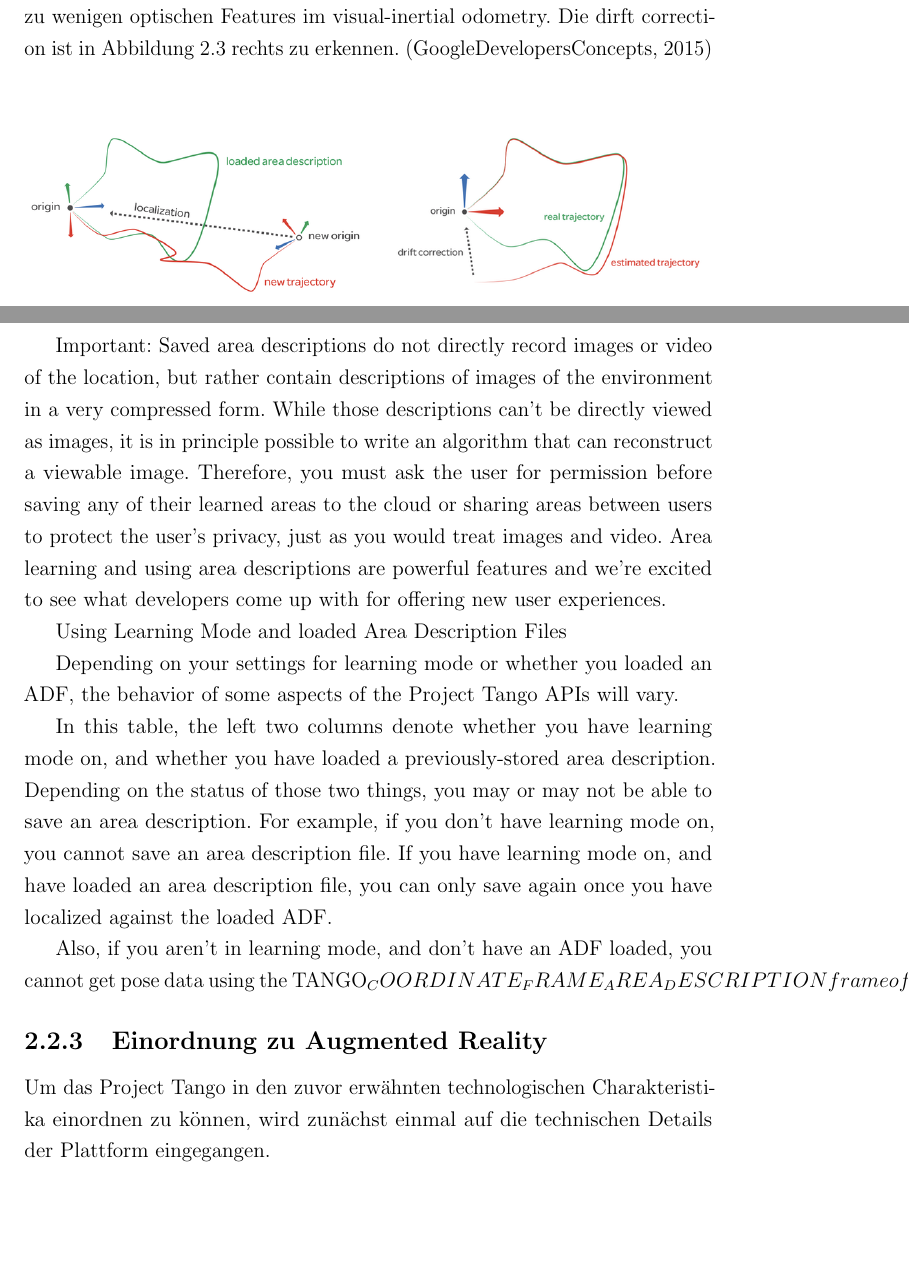
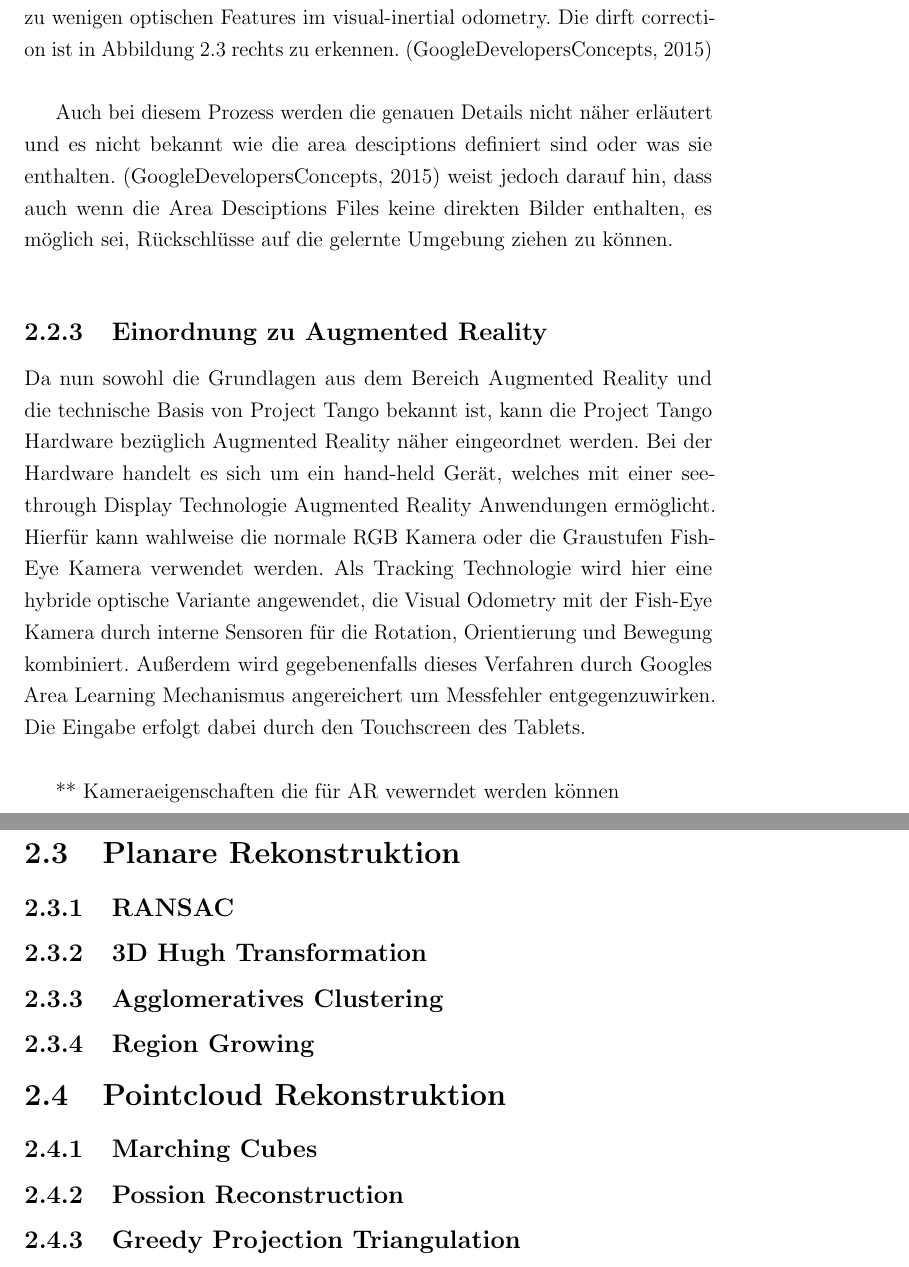
Before and after one commit to stetro/masterthesis, a LaTeX thesis (main.tex, which reads content/theory.tex, content/theory/planar_reconstruction.tex, content/theory/pointcloud_reconstruction.tex): two parts of pages 16 and 18 of 23 before the commit and two parts of pages 16 and 17 of 23 after it, joined at a grey line, cut so that both start at the same text, the shorter picture padded with empty space. Compiled offline with pdfLaTeX.

Commit message:
adding some more structure

```diff
--- a/content/theory.tex
+++ b/content/theory.tex
@@ -5,3 +5,7 @@ Im ersten Teil dieses Kapitels werden zunächst einmal die Grundlagen zu Augment
 \input{content/theory/ar}
 
 \input{content/theory/project_tango}
+
+\input{content/theory/planar_reconstruction}
+
+\input{content/theory/pointcloud_reconstruction}
--- /dev/null
+++ b/content/theory/planar_reconstruction.tex
@@ -0,0 +1,9 @@
+\section{Planare Rekonstruktion}
+
+\subsection{RANSAC}
+
+\subsection{3D Hugh Transformation}
+
+\subsection{Agglomeratives Clustering}
+
+\subsection{Region Growing}
--- /dev/null
+++ b/content/theory/pointcloud_reconstruction.tex
@@ -0,0 +1,7 @@
+\section{Pointcloud Rekonstruktion}
+
+\subsection{Marching Cubes}
+
+\subsection{Possion Reconstruction}
+
+\subsection{Greedy Projection Triangulation}
--- a/content/theory/project_tango.tex
+++ b/content/theory/project_tango.tex
@@ -52,7 +49,3 @@ Erkennt es währnend der Strecke visuelle Merkmale vom Area Learning, wird der P
-Project Tango unterscheidet hier zwischen zwei Manipulationen, \enquote{loop closures}, zur Zusammenführung des Pfads wenn ein Kreis gelaufen wurde, und \enquote{drift corrections}, um den erwähnten drift Effekt bei zu wenigen optischen Features im visual-inertial odometry.
-Die dirft correction ist in Abbildung \ref{fig:area-learning} rechts zu erkennen.
-\citep{GoogleDevelopersConcepts:online}\\
-
 \begin{figure}[h]
   \centering
 	\includegraphics[width=1.0\textwidth]{content/images/theory/tango-area-learning.png}
@@ -65 +59,3 @@ Without drift correction, a game or application using a virtual 3D space aligned
+Project Tango unterscheidet hier zwischen zwei Manipulationen, \enquote{loop closures}, zur Zusammenführung des Pfads wenn ein Kreis gelaufen wurde, und \enquote{drift corrections}, um den erwähnten drift Effekt bei zu wenigen optischen Features im visual-inertial odometry.
+Die dirft correction ist in Abbildung \ref{fig:area-learning} rechts zu erkennen. \citep{GoogleDevelopersConcepts:online} \\
 
@@ -94,14 +62,7 @@ Some use cases may include a space owner making available an area description of
-Important: Saved area descriptions do not directly record images or video of the location, but rather contain descriptions of images of the environment in a very compressed form. While those descriptions can’t be directly viewed as images, it is in principle possible to write an algorithm that can reconstruct a viewable image. Therefore, you must ask the user for permission before saving any of their learned areas to the cloud or sharing areas between users to protect the user's privacy, just as you would treat images and video.
-Area learning and using area descriptions are powerful features and we’re excited to see what developers come up with for offering new user experiences.
-
-Using Learning Mode and loaded Area Description Files
-
-Depending on your settings for learning mode or whether you loaded an ADF, the behavior of some aspects of the Project Tango APIs will vary.
-
-In this table, the left two columns denote whether you have learning mode on, and whether you have loaded a previously-stored area description. Depending on the status of those two things, you may or may not be able to save an area description. For example, if you don't have learning mode on, you cannot save an area description file. If you have learning mode on, and have loaded an area description file, you can only save again once you have localized against the loaded ADF.
-
-Also, if you aren't in learning mode, and don't have an ADF loaded, you cannot get pose data using the TANGO_COORDINATE_FRAME_AREA_DESCRIPTION frame of reference. If you have an ADF loaded, you can get pose data from that frame of reference once your device localizes to the loaded ADF.
+Auch bei diesem Prozess werden die genauen Details nicht näher erläutert und es nicht bekannt wie die area desciptions definiert sind oder was sie enthalten. \citep{GoogleDevelopersConcepts:online} weist jedoch darauf hin, dass auch wenn die Area Desciptions Files keine direkten Bilder enthalten, es möglich sei, Rückschlüsse auf die gelernte Umgebung ziehen zu können. \\
 
 \subsection{Einordnung zu Augmented Reality}
 
-Um das Project Tango in den zuvor erwähnten technologischen Charakteristika einordnen zu können, wird zunächst einmal auf die technischen Details der Plattform eingegangen. \\
+Da nun sowohl die Grundlagen aus dem Bereich Augmented Reality und die technische Basis von Project Tango bekannt ist, kann die Project Tango Hardware bezüglich Augmented Reality näher eingeordnet werden. Bei der Hardware handelt es sich um ein hand-held Gerät, welches mit einer see-through Display Technologie Augmented Reality Anwendungen ermöglicht. Hierfür kann wahlweise die normale RGB Kamera oder die Graustufen Fish-Eye Kamera verwendet werden. Als Tracking Technologie wird hier eine hybride optische Variante angewendet, die Visual Odometry mit der Fish-Eye Kamera durch interne Sensoren für die Rotation, Orientierung und Bewegung kombiniert. Außerdem wird gegebenenfalls dieses Verfahren durch Googles Area Learning Mechanismus angereichert um Messfehler entgegenzuwirken. Die Eingabe erfolgt dabei durch den Touchscreen des Tablets. \\
+
+** Kameraeigenschaften die für AR vewerndet werden können
--- a/support/thcolognethesis.cls
+++ b/support/thcolognethesis.cls
@@ -150,7 +150,7 @@
     \@degreedate
 
     \begin{center}
-    \vspace*{10ex}
+    \vspace*{1ex}
     \includegraphics[scale=1.0]{support/Linie}\\
   \end{center}
 
```
Also changed, not shown: content/implementation.tex (added, +5 -0 lines), content/implementation/project_tango.tex (added, +1 -0 lines), content/introduction.tex (+2 -0 lines), content/theory/reconstruction.tex (deleted, +0 -2 lines), main.tex (+1 -0 lines), content/theory.tex (2 more changed lines), content/theory/project_tango.tex (36 more changed lines).
